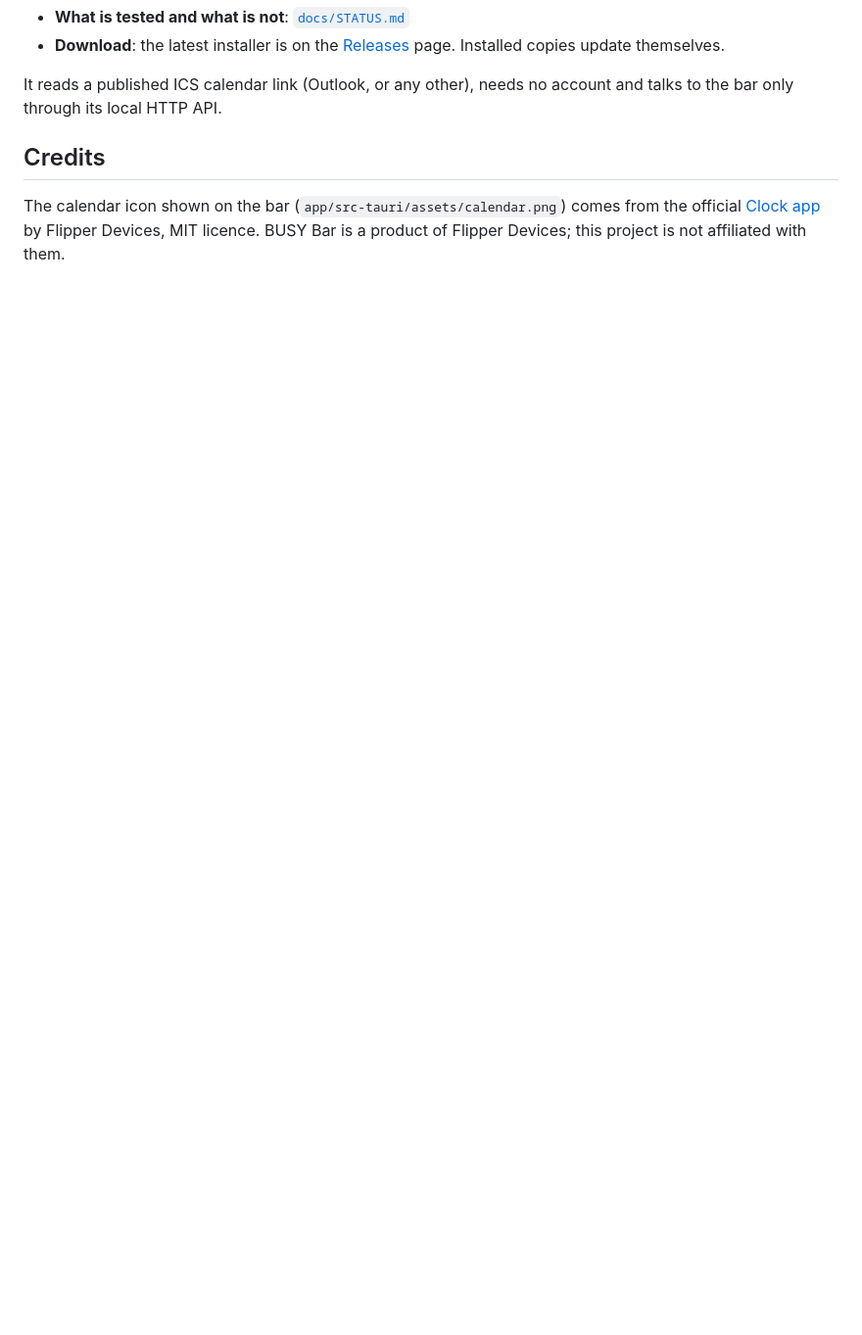
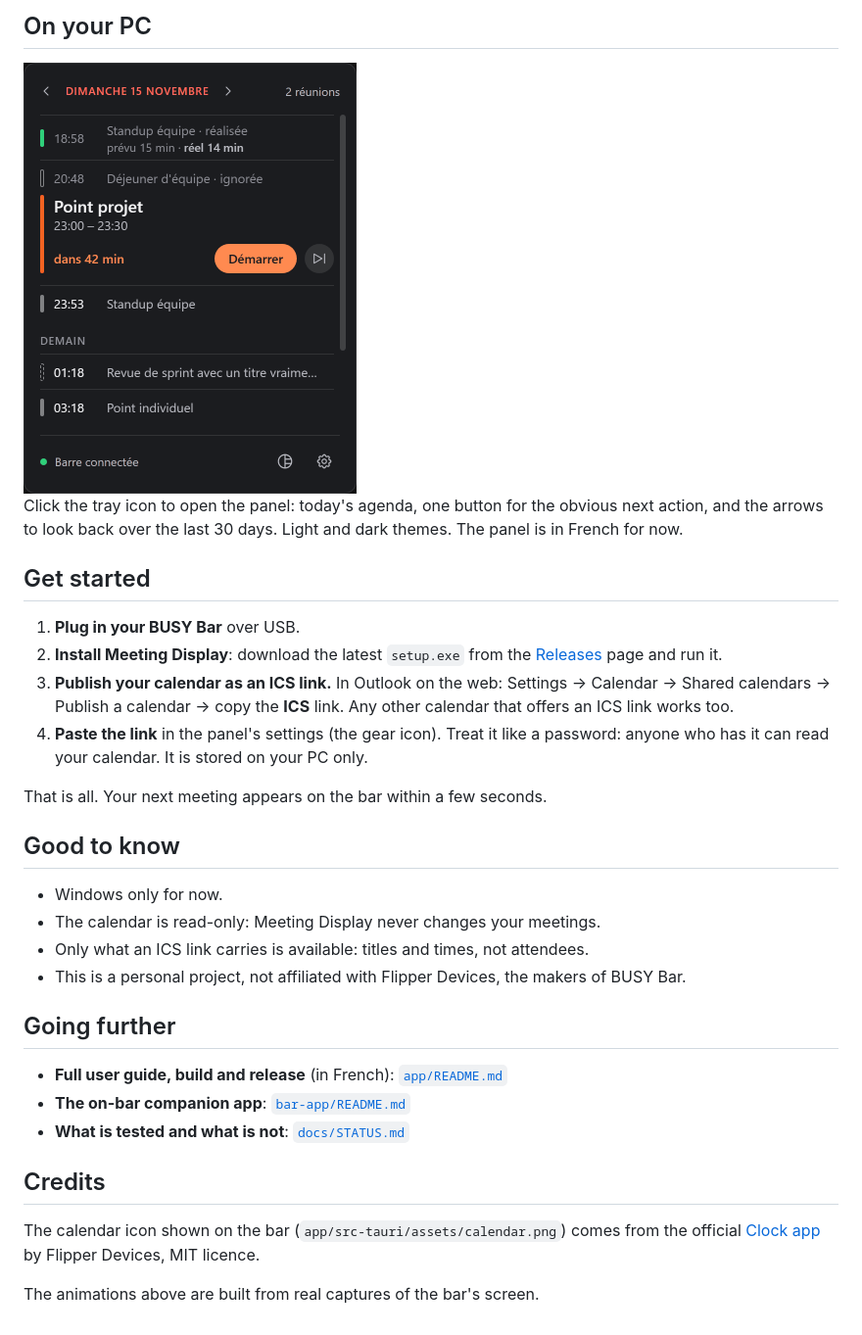
Before and after one commit to MokoGuy/meeting-display, a Markdown page: README.md, the part around one of its changes. Shown at 98% size. GitHub-like rendering; pictures changed too: docs/media/panel.gif (added); blank space fills up the shorter version.

```diff
--- a/README.md
+++ b/README.md
@@ -9,12 +44,40 @@ time left, overrun.
+## On your PC
+
+<img src="docs/media/panel.gif" alt="The tray panel: upcoming, time to start, in a meeting, running over" width="340">
+
+Click the tray icon to open the panel: today's agenda, one button for the obvious next
+action, and the arrows to look back over the last 30 days. Light and dark themes.
+The panel is in French for now.
+
+## Get started
+
+1. **Plug in your BUSY Bar** over USB.
+2. **Install Meeting Display**: download the latest `setup.exe` from the
+   [Releases](../../releases/latest) page and run it.
+3. **Publish your calendar as an ICS link.** In Outlook on the web: Settings → Calendar →
+   Shared calendars → Publish a calendar → copy the **ICS** link. Any other calendar that
+   offers an ICS link works too.
+4. **Paste the link** in the panel's settings (the gear icon). Treat it like a password: anyone
+   who has it can read your calendar. It is stored on your PC only.
+
+That is all. Your next meeting appears on the bar within a few seconds.
+
+## Good to know
+
+- Windows only for now.
+- The calendar is read-only: Meeting Display never changes your meetings.
+- Only what an ICS link carries is available: titles and times, not attendees.
+- This is a personal project, not affiliated with Flipper Devices, the makers of BUSY Bar.
+
+## Going further
+
+- **Full user guide, build and release** (in French): [`app/README.md`](app/README.md)
+- **The on-bar companion app**: [`bar-app/README.md`](bar-app/README.md)
 - **What is tested and what is not**: [`docs/STATUS.md`](docs/STATUS.md)
-- **Download**: the latest installer is on the [Releases](../../releases/latest) page.
-  Installed copies update themselves.
-
-It reads a published ICS calendar link (Outlook, or any other), needs no account and talks
-to the bar only through its local HTTP API.
 
 ## Credits
 
 The calendar icon shown on the bar (`app/src-tauri/assets/calendar.png`) comes from the
 official [Clock app](https://github.com/busy-app/clock-app) by Flipper Devices, MIT licence.
-BUSY Bar is a product of Flipper Devices; this project is not affiliated with them.
+
+The animations above are built from real captures of the bar's screen.
```
Also changed, not shown: other parts of README.md (+40 -5 lines), docs/media/bar-meeting.gif (added), docs/media/bar-wheel.gif (added).
